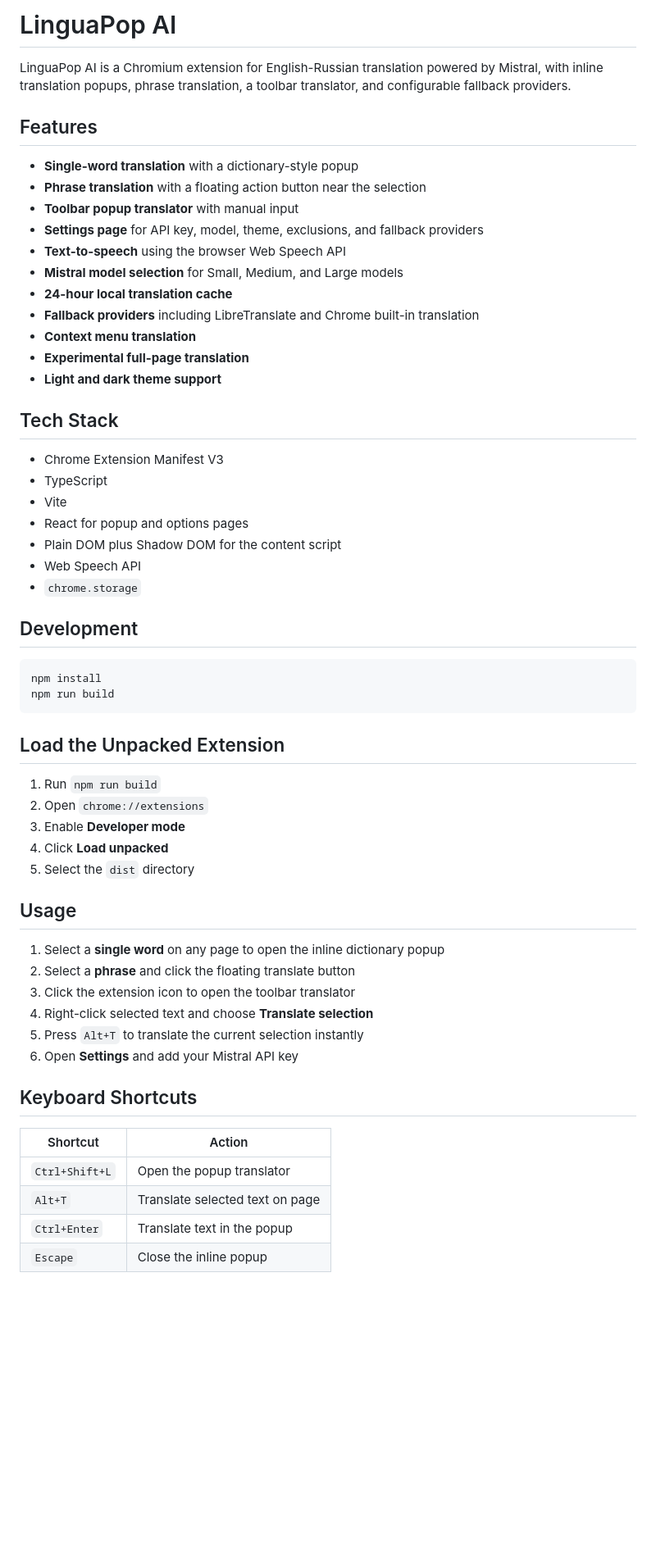
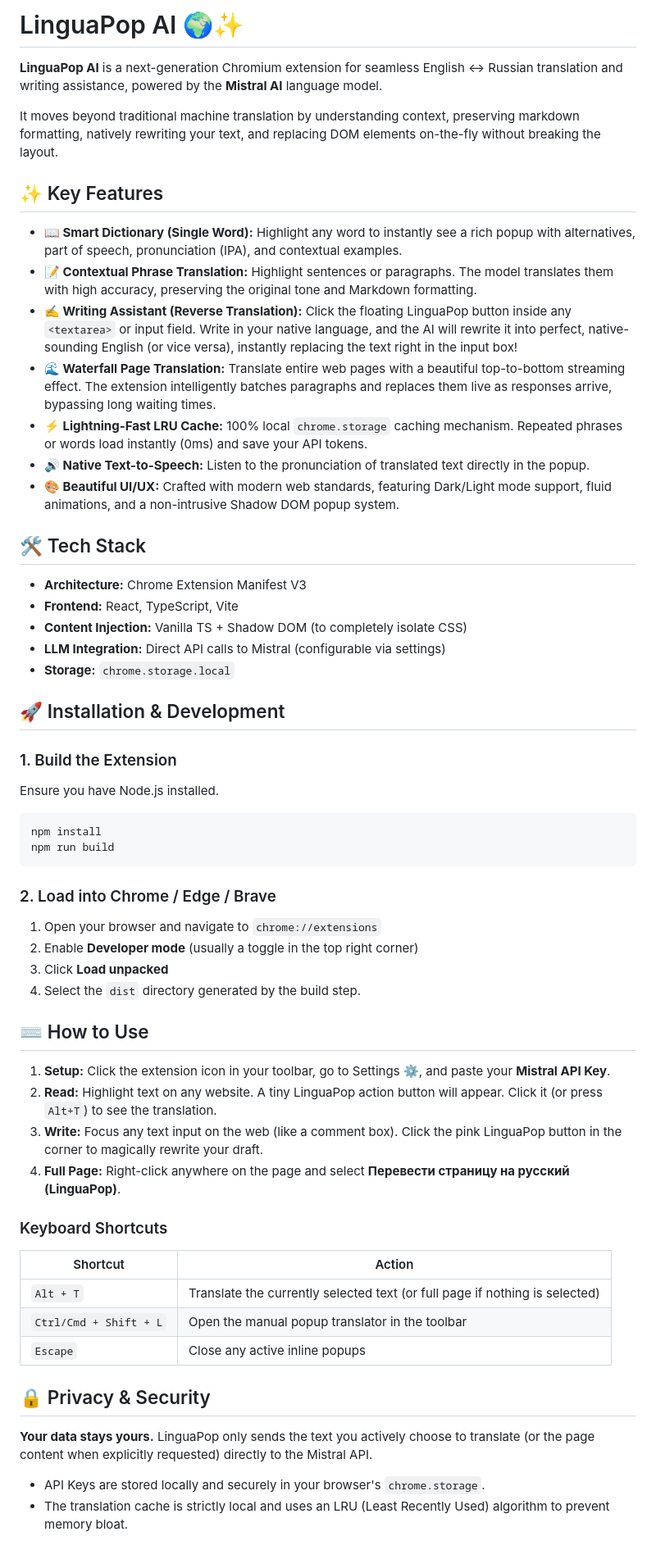
Before and after one commit to kkonstantin08/translator, a Markdown page: README.md, the part around one of its changes. Shown at 82% size. GitHub-like rendering; blank space fills up the shorter version.

Commit message:
docs: rewrite README with new features

````diff
--- a/README.md
+++ b/README.md
@@ -1,61 +1,60 @@
-# LinguaPop AI
+# LinguaPop AI 🌍✨
 
-LinguaPop AI is a Chromium extension for English-Russian translation powered by Mistral, with inline translation popups, phrase translation, a toolbar translator, and configurable fallback providers.
+**LinguaPop AI** is a next-generation Chromium extension for seamless English ↔ Russian translation and writing assistance, powered by the **Mistral AI** language model.
 
-## Features
+It moves beyond traditional machine translation by understanding context, preserving markdown formatting, natively rewriting your text, and replacing DOM elements on-the-fly without breaking the layout.
 
-- **Single-word translation** with a dictionary-style popup
-- **Phrase translation** with a floating action button near the selection
-- **Toolbar popup translator** with manual input
-- **Settings page** for API key, model, theme, exclusions, and fallback providers
-- **Text-to-speech** using the browser Web Speech API
-- **Mistral model selection** for Small, Medium, and Large models
-- **24-hour local translation cache**
-- **Fallback providers** including LibreTranslate and Chrome built-in translation
-- **Context menu translation**
-- **Experimental full-page translation**
-- **Light and dark theme support**
+## ✨ Key Features
 
-## Tech Stack
+* **📖 Smart Dictionary (Single Word):** Highlight any word to instantly see a rich popup with alternatives, part of speech, pronunciation (IPA), and contextual examples.
+* **📝 Contextual Phrase Translation:** Highlight sentences or paragraphs. The model translates them with high accuracy, preserving the original tone and Markdown formatting.
+* **✍️ Writing Assistant (Reverse Translation):** Click the floating LinguaPop button inside any `<textarea>` or input field. Write in your native language, and the AI will rewrite it into perfect, native-sounding English (or vice versa), instantly replacing the text right in the input box!
+* **🌊 Waterfall Page Translation:** Translate entire web pages with a beautiful top-to-bottom streaming effect. The extension intelligently batches paragraphs and replaces them live as responses arrive, bypassing long waiting times.
+* **⚡️ Lightning-Fast LRU Cache:** 100% local `chrome.storage` caching mechanism. Repeated phrases or words load instantly (0ms) and save your API tokens.
+* **🔊 Native Text-to-Speech:** Listen to the pronunciation of translated text directly in the popup.
+* **🎨 Beautiful UI/UX:** Crafted with modern web standards, featuring Dark/Light mode support, fluid animations, and a non-intrusive Shadow DOM popup system.
 
-- Chrome Extension Manifest V3
-- TypeScript
-- Vite
-- React for popup and options pages
-- Plain DOM plus Shadow DOM for the content script
-- Web Speech API
-- `chrome.storage`
+## 🛠️ Tech Stack
 
-## Development
+* **Architecture:** Chrome Extension Manifest V3
+* **Frontend:** React, TypeScript, Vite
+* **Content Injection:** Vanilla TS + Shadow DOM (to completely isolate CSS)
+* **LLM Integration:** Direct API calls to Mistral (configurable via settings)
+* **Storage:** `chrome.storage.local`
 
+## 🚀 Installation & Development
+
+### 1. Build the Extension
+Ensure you have Node.js installed.
 ```bash
 npm install
 npm run build
 ```
 
-## Load the Unpacked Extension
+### 2. Load into Chrome / Edge / Brave
+1. Open your browser and navigate to `chrome://extensions`
+2. Enable **Developer mode** (usually a toggle in the top right corner)
+3. Click **Load unpacked**
+4. Select the `dist` directory generated by the build step.
 
-1. Run `npm run build`
-2. Open `chrome://extensions`
-3. Enable **Developer mode**
-4. Click **Load unpacked**
-5. Select the `dist` directory
+## ⌨️ How to Use
 
-## Usage
+1. **Setup:** Click the extension icon in your toolbar, go to Settings ⚙️, and paste your **Mistral API Key**.
+2. **Read:** Highlight text on any website. A tiny LinguaPop action button will appear. Click it (or press `Alt+T`) to see the translation.
+3. **Write:** Focus any text input on the web (like a comment box). Click the pink LinguaPop button in the corner to magically rewrite your draft.
+4. **Full Page:** Right-click anywhere on the page and select **Перевести страницу на русский (LinguaPop)**.
 
-1. Select a **single word** on any page to open the inline dictionary popup
-2. Select a **phrase** and click the floating translate button
-3. Click the extension icon to open the toolbar translator
-4. Right-click selected text and choose **Translate selection**
-5. Press `Alt+T` to translate the current selection instantly
-6. Open **Settings** and add your Mistral API key
+### Keyboard Shortcuts
+| Shortcut | Action |
+| --- | --- |
+| `Alt + T` | Translate the currently selected text (or full page if nothing is selected) |
+| `Ctrl/Cmd + Shift + L` | Open the manual popup translator in the toolbar |
+| `Escape` | Close any active inline popups |
 
-## Keyboard Shortcuts
+## 🔒 Privacy & Security
 
-| Shortcut       | Action                          |
-| -------------- | ------------------------------- |
-| `Ctrl+Shift+L` | Open the popup translator       |
-| `Alt+T`        | Translate selected text on page |
-| `Ctrl+Enter`   | Translate text in the popup     |
-| `Escape`       | Close the inline popup          |
+**Your data stays yours.**
+LinguaPop only sends the text you actively choose to translate (or the page content when explicitly requested) directly to the Mistral API.
+* API Keys are stored locally and securely in your browser's `chrome.storage`.
+* The translation cache is strictly local and uses an LRU (Least Recently Used) algorithm to prevent memory bloat.
 
````
Also changed, not shown: other parts of README.md (+6 -26 lines).
